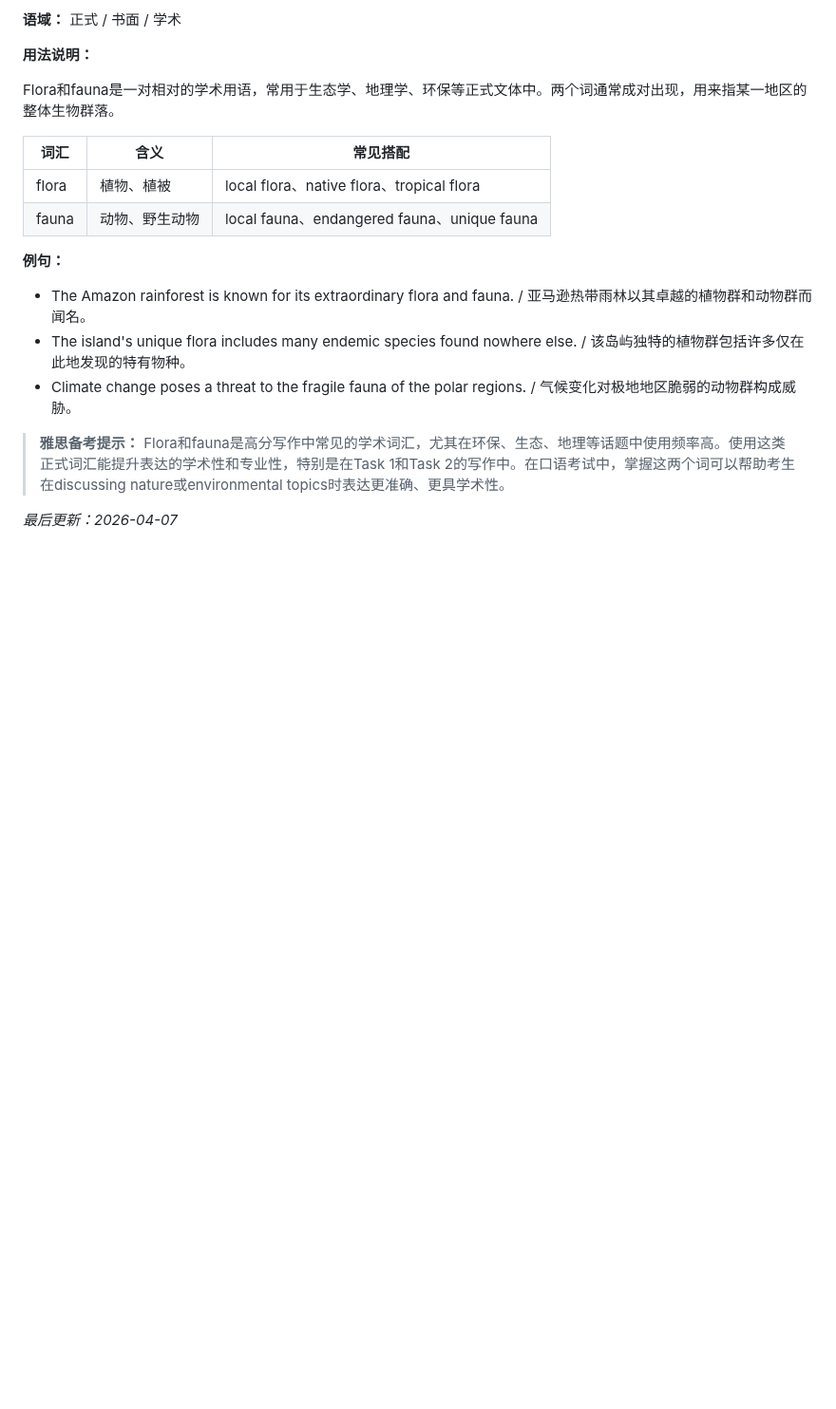
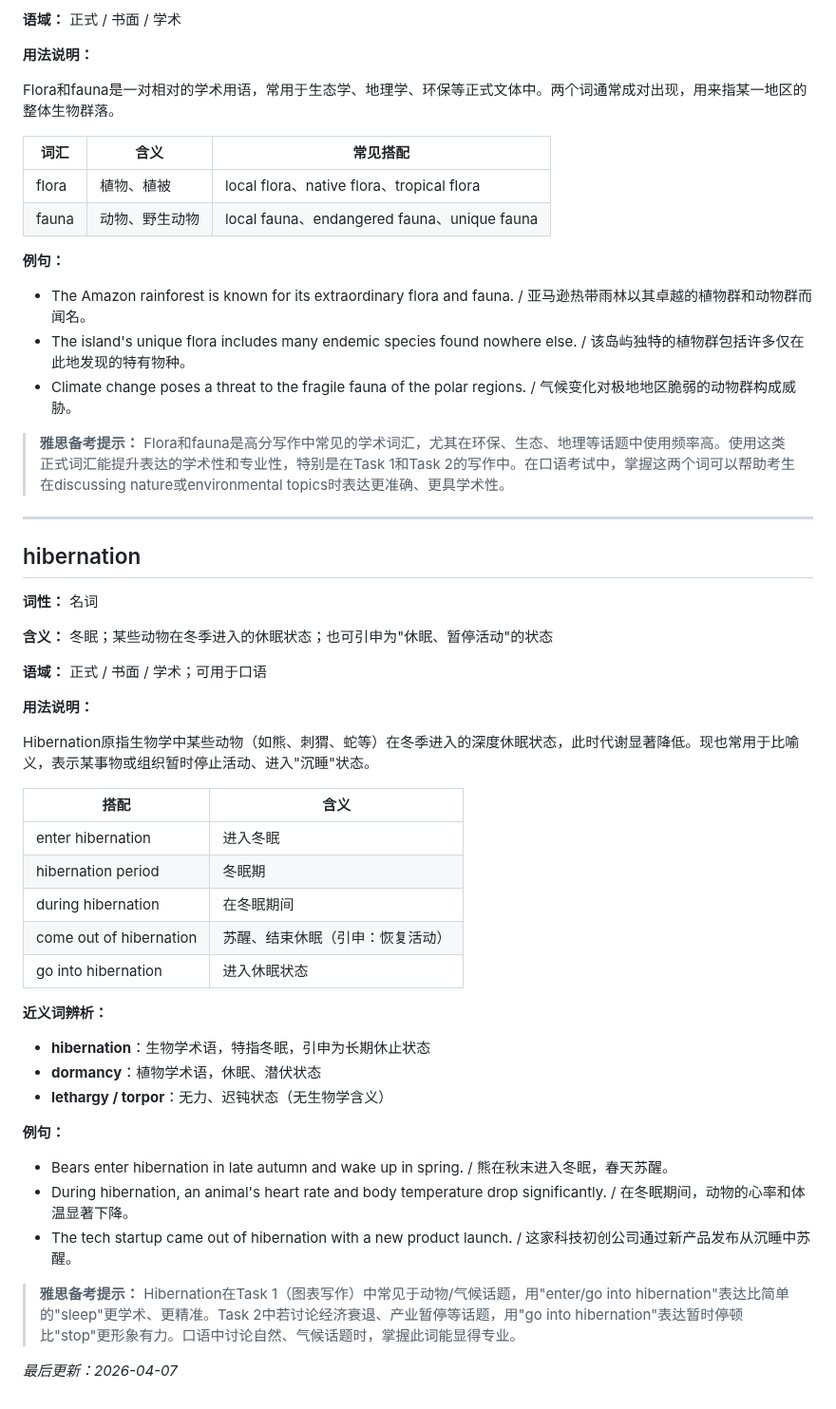
Before and after one commit to superlls/IELTS-Preparing, a Markdown page: 生词本.md, the part around the change. Shown at 95% size. Drawn GitHub-style; blank space fills up the shorter version.

Commit message:
update: 生词本更新 2026-04-07 10:07

```diff
--- a/生词本.md
+++ b/生词本.md
@@ -583,4 +583,37 @@ Flora和fauna是一对相对的学术用语，常用于生态学、地理学、
 
 > **雅思备考提示：** Flora和fauna是高分写作中常见的学术词汇，尤其在环保、生态、地理等话题中使用频率高。使用这类正式词汇能提升表达的学术性和专业性，特别是在Task 1和Task 2的写作中。在口语考试中，掌握这两个词可以帮助考生在discussing nature或environmental topics时表达更准确、更具学术性。
 
+---
+
+## hibernation
+**词性：** 名词
+
+**含义：** 冬眠；某些动物在冬季进入的休眠状态；也可引申为"休眠、暂停活动"的状态
+
+**语域：** 正式 / 书面 / 学术；可用于口语
+
+**用法说明：**
+
+Hibernation原指生物学中某些动物（如熊、刺猬、蛇等）在冬季进入的深度休眠状态，此时代谢显著降低。现也常用于比喻义，表示某事物或组织暂时停止活动、进入"沉睡"状态。
+
+| 搭配 | 含义 |
+|------|------|
+| enter hibernation | 进入冬眠 |
+| hibernation period | 冬眠期 |
+| during hibernation | 在冬眠期间 |
+| come out of hibernation | 苏醒、结束休眠（引申：恢复活动） |
+| go into hibernation | 进入休眠状态 |
+
+**近义词辨析：**
+- **hibernation**：生物学术语，特指冬眠，引申为长期休止状态
+- **dormancy**：植物学术语，休眠、潜伏状态
+- **lethargy / torpor**：无力、迟钝状态（无生物学含义）
+
+**例句：**
+- Bears enter hibernation in late autumn and wake up in spring. / 熊在秋末进入冬眠，春天苏醒。
+- During hibernation, an animal's heart rate and body temperature drop significantly. / 在冬眠期间，动物的心率和体温显著下降。
+- The tech startup came out of hibernation with a new product launch. / 这家科技初创公司通过新产品发布从沉睡中苏醒。
+
+> **雅思备考提示：** Hibernation在Task 1（图表写作）中常见于动物/气候话题，用"enter/go into hibernation"表达比简单的"sleep"更学术、更精准。Task 2中若讨论经济衰退、产业暂停等话题，用"go into hibernation"表达暂时停顿比"stop"更形象有力。口语中讨论自然、气候话题时，掌握此词能显得专业。
+
 *最后更新：2026-04-07*
```
